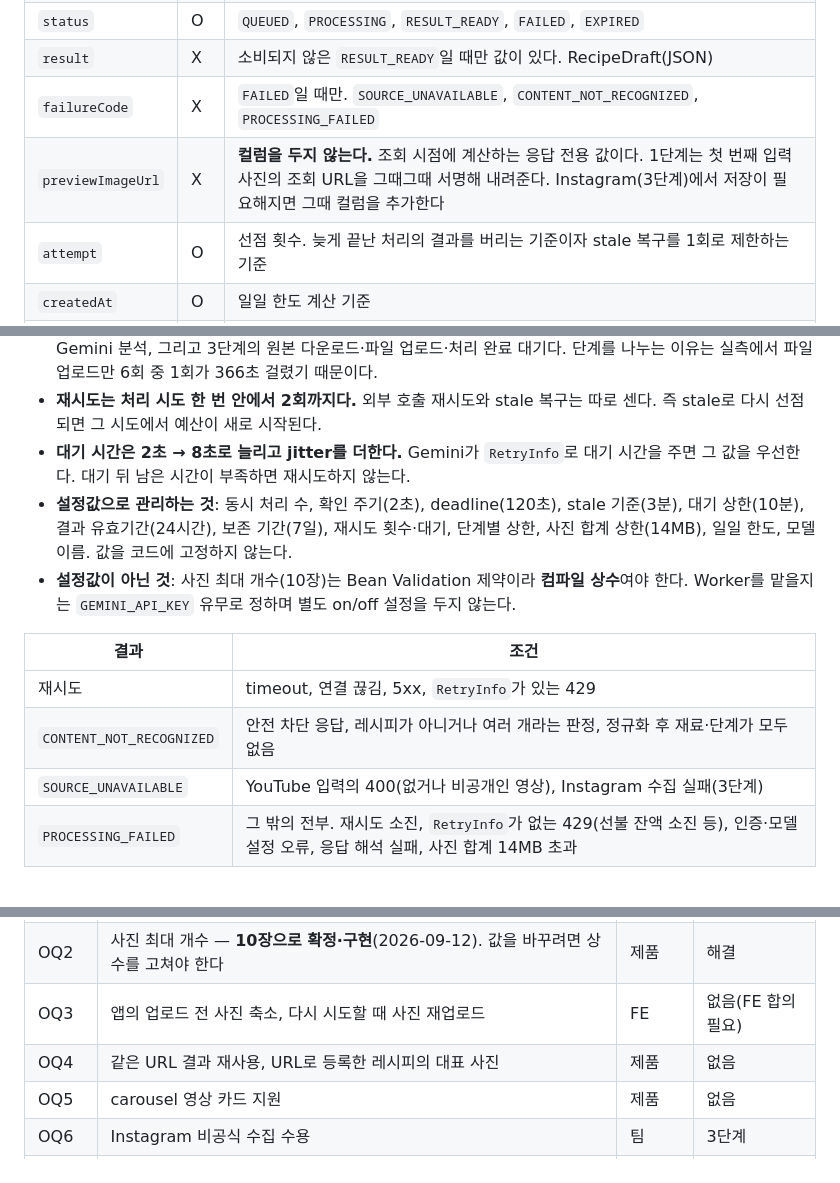
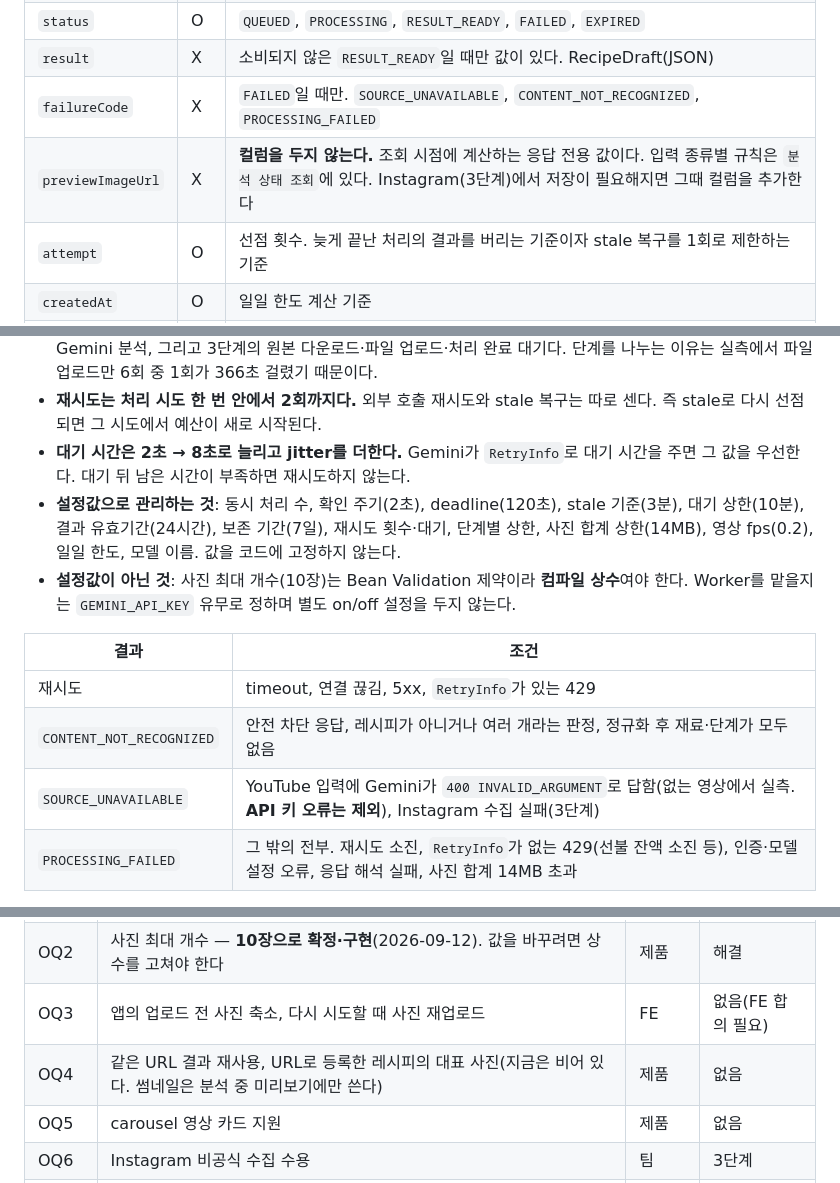
Before and after one commit to swyp-app-6-team-2/backend, a Markdown page: docs/specs/ingestion.md, 3 parts joined by grey strips. Rendered like a GitHub page.

```diff
--- a/docs/specs/ingestion.md
+++ b/docs/specs/ingestion.md
@@ -132,7 +132,7 @@ IngestionJob 1 ── 0..1 Recipe   (2단계)
 | `status`          | O  | `QUEUED`, `PROCESSING`, `RESULT_READY`, `FAILED`, `EXPIRED`                         |
 | `result`          | X  | 소비되지 않은 `RESULT_READY`일 때만 값이 있다. RecipeDraft(JSON)                                 |
 | `failureCode`     | X  | `FAILED`일 때만. `SOURCE_UNAVAILABLE`, `CONTENT_NOT_RECOGNIZED`, `PROCESSING_FAILED`  |
-| `previewImageUrl` | X  | **컬럼을 두지 않는다.** 조회 시점에 계산하는 응답 전용 값이다. 1단계는 첫 번째 입력 사진의 조회 URL을 그때그때 서명해 내려준다. Instagram(3단계)에서 저장이 필요해지면 그때 컬럼을 추가한다 |
+| `previewImageUrl` | X  | **컬럼을 두지 않는다.** 조회 시점에 계산하는 응답 전용 값이다. 입력 종류별 규칙은 `분석 상태 조회`에 있다. Instagram(3단계)에서 저장이 필요해지면 그때 컬럼을 추가한다 |
 | `attempt`         | O  | 선점 횟수. 늦게 끝난 처리의 결과를 버리는 기준이자 stale 복구를 1회로 제한하는 기준                                 |
 | `createdAt`       | O  | 일일 한도 계산 기준                                                                         |
 | `startedAt`       | X  | 마지막 선점 시각. 120초 deadline, stale 판정, 실패 Job 7일 정리의 기준                               |
@@ -302,14 +308,14 @@ IngestionJob 1 ── 0..1 Recipe   (2단계)
 - **단계마다 상한을 두고, 남은 시간을 넘지 않게 한다.** 호출 timeout은 `min(단계 상한, 남은 시간)`이다. 단계는 Gemini 분석, 그리고 3단계의 원본 다운로드·파일 업로드·처리 완료 대기다. 단계를 나누는 이유는 실측에서 파일 업로드만 6회 중 1회가 366초 걸렸기 때문이다.
 - **재시도는 처리 시도 한 번 안에서 2회까지다.** 외부 호출 재시도와 stale 복구는 따로 센다. 즉 stale로 다시 선점되면 그 시도에서 예산이 새로 시작된다.
 - **대기 시간은 2초 → 8초로 늘리고 jitter를 더한다.** Gemini가 `RetryInfo`로 대기 시간을 주면 그 값을 우선한다. 대기 뒤 남은 시간이 부족하면 재시도하지 않는다.
-- **설정값으로 관리하는 것**: 동시 처리 수, 확인 주기(2초), deadline(120초), stale 기준(3분), 대기 상한(10분), 결과 유효기간(24시간), 보존 기간(7일), 재시도 횟수·대기, 단계별 상한, 사진 합계 상한(14MB), 일일 한도, 모델 이름. 값을 코드에 고정하지 않는다.
+- **설정값으로 관리하는 것**: 동시 처리 수, 확인 주기(2초), deadline(120초), stale 기준(3분), 대기 상한(10분), 결과 유효기간(24시간), 보존 기간(7일), 재시도 횟수·대기, 단계별 상한, 사진 합계 상한(14MB), 영상 fps(0.2), 일일 한도, 모델 이름. 값을 코드에 고정하지 않는다.
 - **설정값이 아닌 것**: 사진 최대 개수(10장)는 Bean Validation 제약이라 **컴파일 상수**여야 한다. Worker를 맡을지는 `GEMINI_API_KEY` 유무로 정하며 별도 on/off 설정을 두지 않는다.
 
 | 결과                       | 조건                                                                          |
 |--------------------------|-----------------------------------------------------------------------------|
 | 재시도                      | timeout, 연결 끊김, 5xx, `RetryInfo`가 있는 429                                    |
 | `CONTENT_NOT_RECOGNIZED` | 안전 차단 응답, 레시피가 아니거나 여러 개라는 판정, 정규화 후 재료·단계가 모두 없음                            |
-| `SOURCE_UNAVAILABLE`     | YouTube 입력의 400(없거나 비공개인 영상), Instagram 수집 실패(3단계)                          |
+| `SOURCE_UNAVAILABLE`     | YouTube 입력에 Gemini가 `400 INVALID_ARGUMENT`로 답함(없는 영상에서 실측. **API 키 오류는 제외**), Instagram 수집 실패(3단계) |
 | `PROCESSING_FAILED`      | 그 밖의 전부. 재시도 소진, `RetryInfo`가 없는 429(선불 잔액 소진 등), 인증·모델 설정 오류, 응답 해석 실패, 사진 합계 14MB 초과 |
 
 - **오류를 분류하는 곳과 결정하는 곳이 다르다.** 외부 Adapter는 실패를 재시도 가능·불가능과 원인 종류로 분류하기만 한다. 재시도 여부와 최종 `failureCode`는 Worker가 정한다.
@@ -503,7 +527,7 @@ Key 목록은 Job에서도 Recipe에서도 통째로 쓰고 통째로 읽는다.
 | OQ1 | 일일 한도 429 도입과 값 — **사용자당 하루 20회로 확정·구현**(2026-09-12). 값은 설정값이다 | 팀      | 해결      |
 | OQ2 | 사진 최대 개수 — **10장으로 확정·구현**(2026-09-12). 값을 바꾸려면 상수를 고쳐야 한다 | 제품     | 해결      |
 | OQ3 | 앱의 업로드 전 사진 축소, 다시 시도할 때 사진 재업로드                        | FE     | 없음(FE 합의 필요) |
-| OQ4 | 같은 URL 결과 재사용, URL로 등록한 레시피의 대표 사진                      | 제품     | 없음      |
+| OQ4 | 같은 URL 결과 재사용, URL로 등록한 레시피의 대표 사진(지금은 비어 있다. 썸네일은 분석 중 미리보기에만 쓴다) | 제품     | 없음      |
 | OQ5 | carousel 영상 카드 지원                                      | 제품     | 없음      |
 | OQ6 | Instagram 비공식 수집 수용                                    | 팀      | 3단계     |
 | OQ7 | GCE IP에서 Instagram embed·CDN 접근                         | 실측     | 3단계     |
```
Also changed, not shown: other parts of docs/specs/ingestion.md (+26 -2 lines).
